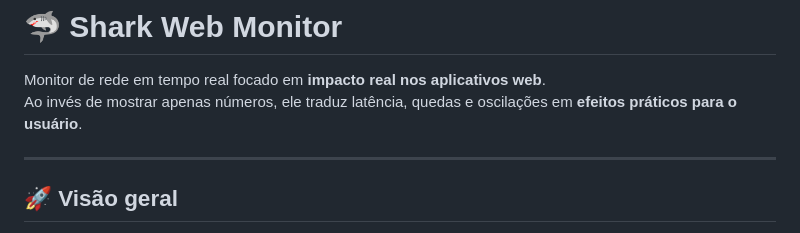
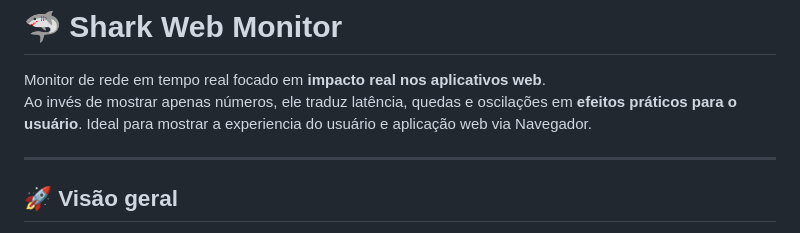
Before and after one commit to soccyber7br/SharkWebMonitor, a Markdown page: README.md, the part around the change. Drawn GitHub-style.

```diff
--- a/README.md
+++ b/README.md
@@ -2,6 +2,7 @@
 
 Monitor de rede em tempo real focado em **impacto real nos aplicativos web**.
 Ao invés de mostrar apenas números, ele traduz latência, quedas e oscilações em **efeitos práticos para o usuário**.
+Ideal para mostrar a experiencia do usuário e aplicação web via Navegador.
 
 ---
 
```
